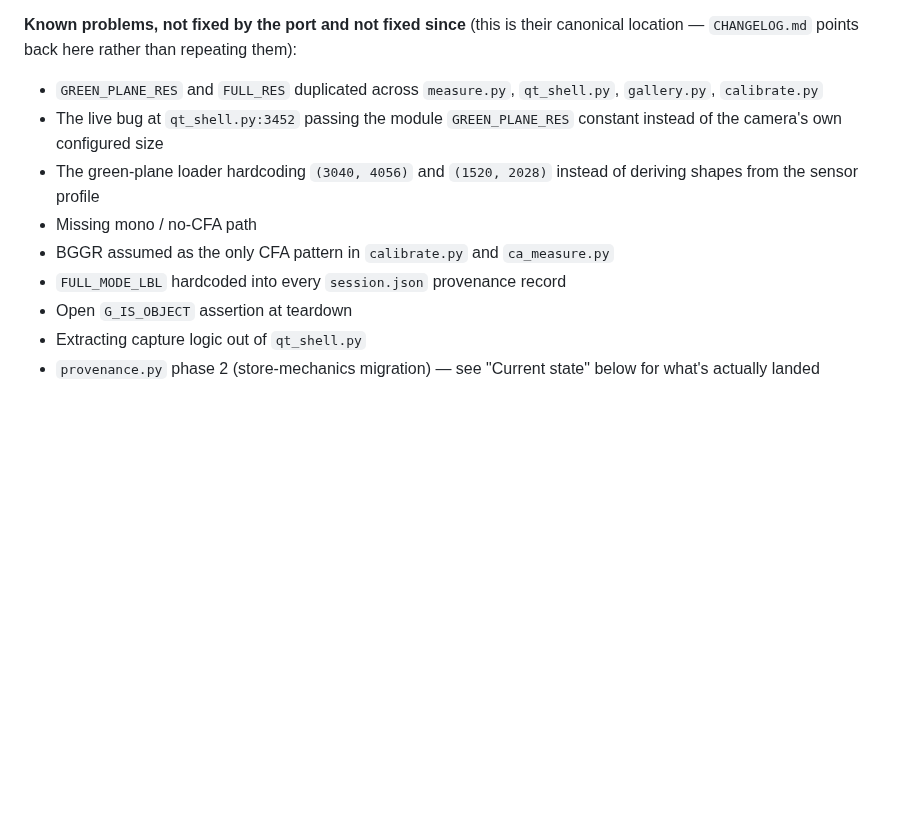
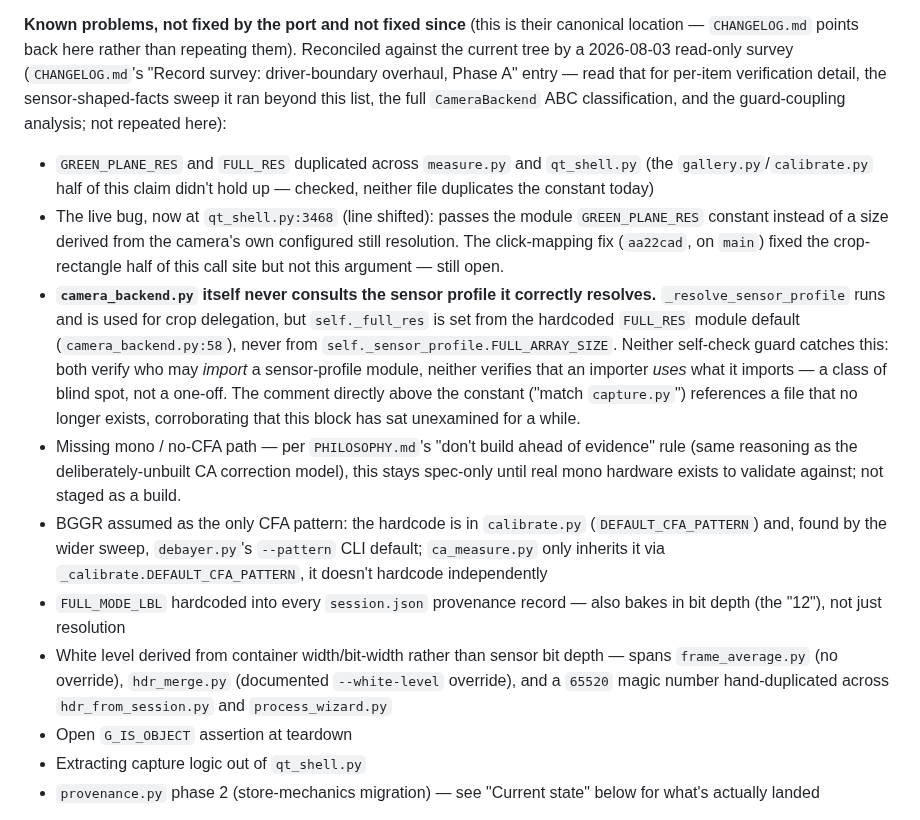
Before and after one commit to slayer8366/OSCam, a Markdown page: HANDOFF.md, the part around the change. Rendered like a GitHub page; blank space fills up the shorter version.

Commit message:
Update HANDOFF: known-problems list reconciled against Phase A survey
Corrected/updated each bullet against the 2026-08-03 driver-boundary
survey: dropped the never-accurate green-plane-loader-hardcoding
claim, narrowed the FULL_RES-duplication claim to the two files where
it actually holds, updated the qt_shell.py line number (3452 ->
3468), added the camera_backend.py:58-60 self._full_res finding (the
survey's most significant one), added the white-level-from-container
item that wasn't previously listed, and added a pointer to the
CHANGELOG entry instead of duplicating its detail here.

```diff
--- a/HANDOFF.md
+++ b/HANDOFF.md
@@ -61,18 +61,46 @@ budget a rig re-check, not just a code review.
 
 **Known problems, not fixed by the port and not fixed since** (this is
 their canonical location — `CHANGELOG.md` points back here rather than
-repeating them):
-
-- `GREEN_PLANE_RES` and `FULL_RES` duplicated across `measure.py`,
-  `qt_shell.py`, `gallery.py`, `calibrate.py`
-- The live bug at `qt_shell.py:3452` passing the module `GREEN_PLANE_RES`
-  constant instead of the camera's own configured size
-- The green-plane loader hardcoding `(3040, 4056)` and `(1520, 2028)`
-  instead of deriving shapes from the sensor profile
-- Missing mono / no-CFA path
-- BGGR assumed as the only CFA pattern in `calibrate.py` and
-  `ca_measure.py`
+repeating them). Reconciled against the current tree by a 2026-08-03
+read-only survey (`CHANGELOG.md`'s "Record survey: driver-boundary
+overhaul, Phase A" entry — read that for per-item verification detail,
+the sensor-shaped-facts sweep it ran beyond this list, the full
+`CameraBackend` ABC classification, and the guard-coupling analysis; not
+repeated here):
+
+- `GREEN_PLANE_RES` and `FULL_RES` duplicated across `measure.py` and
+  `qt_shell.py` (the `gallery.py`/`calibrate.py` half of this claim
+  didn't hold up — checked, neither file duplicates the constant today)
+- The live bug, now at `qt_shell.py:3468` (line shifted): passes the
+  module `GREEN_PLANE_RES` constant instead of a size derived from the
+  camera's own configured still resolution. The click-mapping fix
+  (`aa22cad`, on `main`) fixed the crop-rectangle half of this call site
+  but not this argument — still open.
+- **`camera_backend.py` itself never consults the sensor profile it
+  correctly resolves.** `_resolve_sensor_profile` runs and is used for
+  crop delegation, but `self._full_res` is set from the hardcoded
+  `FULL_RES` module default (`camera_backend.py:58`), never from
+  `self._sensor_profile.FULL_ARRAY_SIZE`. Neither self-check guard
+  catches this: both verify who may *import* a sensor-profile module,
+  neither verifies that an importer *uses* what it imports — a class of
+  blind spot, not a one-off. The comment directly above the constant
+  ("match `capture.py`") references a file that no longer exists,
+  corroborating that this block has sat unexamined for a while.
+- Missing mono / no-CFA path — per `PHILOSOPHY.md`'s "don't build ahead
+  of evidence" rule (same reasoning as the deliberately-unbuilt CA
+  correction model), this stays spec-only until real mono hardware
+  exists to validate against; not staged as a build.
+- BGGR assumed as the only CFA pattern: the hardcode is in
+  `calibrate.py` (`DEFAULT_CFA_PATTERN`) and, found by the wider sweep,
+  `debayer.py`'s `--pattern` CLI default; `ca_measure.py` only inherits
+  it via `_calibrate.DEFAULT_CFA_PATTERN`, it doesn't hardcode
+  independently
 - `FULL_MODE_LBL` hardcoded into every `session.json` provenance record
+  — also bakes in bit depth (the "12"), not just resolution
+- White level derived from container width/bit-width rather than sensor
+  bit depth — spans `frame_average.py` (no override), `hdr_merge.py`
+  (documented `--white-level` override), and a `65520` magic number
+  hand-duplicated across `hdr_from_session.py` and `process_wizard.py`
 - Open `G_IS_OBJECT` assertion at teardown
 - Extracting capture logic out of `qt_shell.py`
 - `provenance.py` phase 2 (store-mechanics migration) — see "Current
```
